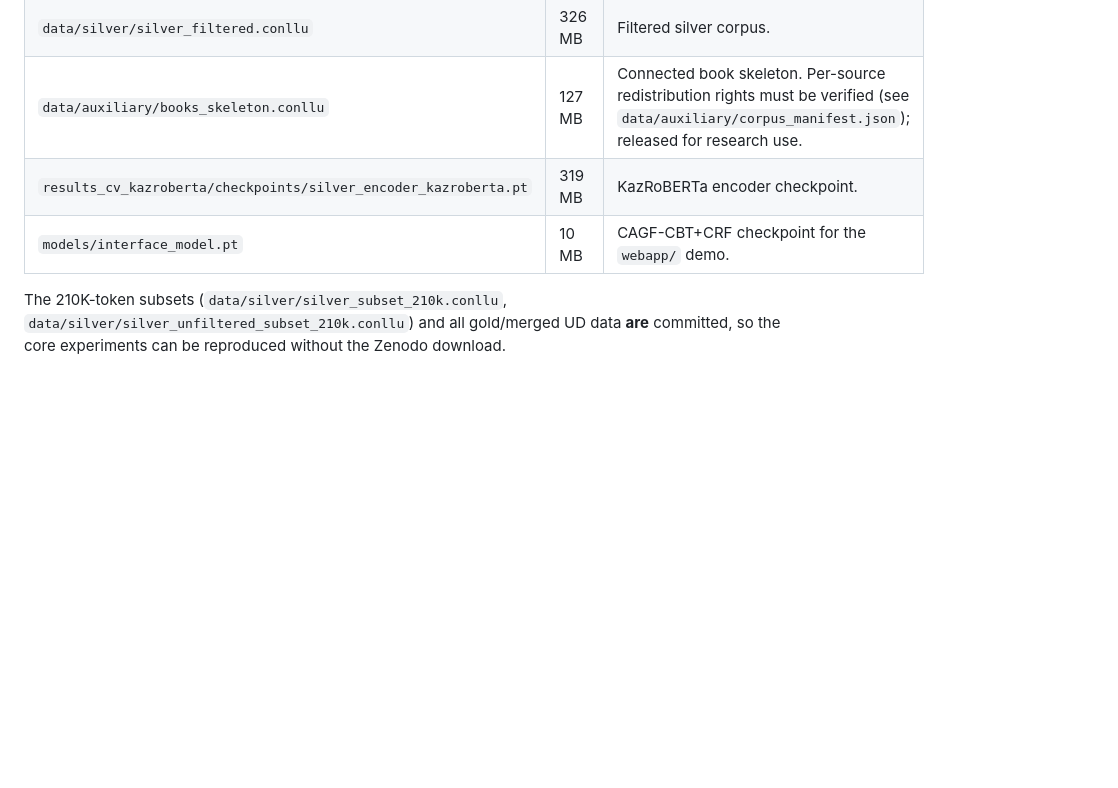
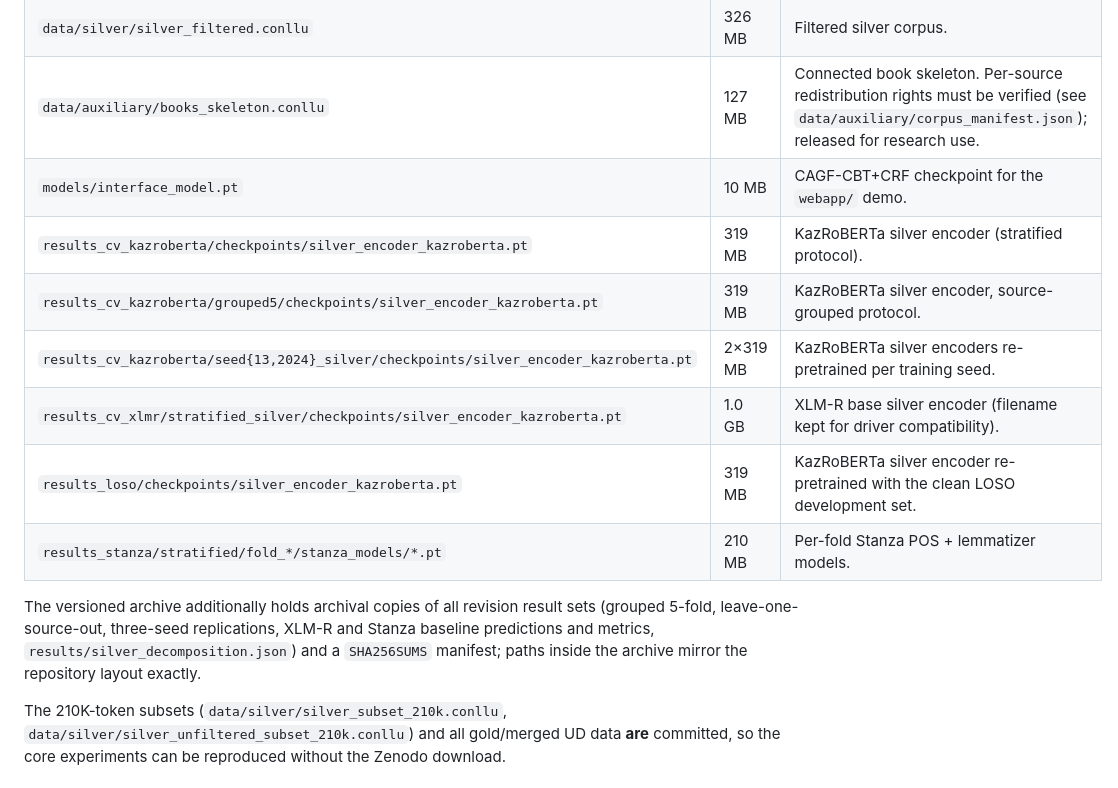
Before and after one commit to akhmedbike/CAGF-CBT-CRF, a Markdown page: README.md, the part around the change. Drawn GitHub-style; blank space fills up the shorter version.

Commit message:
README: sync Zenodo table with the revision archive contents
Add the five new encoder-weight entries (grouped5, two seed re-pretrains,
XLM-R silver encoder, LOSO clean-dev encoder, per-fold Stanza models) and
note the archival copies of the revision result sets + SHA256SUMS manifest
in the versioned Zenodo archive.

```diff
--- a/README.md
+++ b/README.md
@@ -186,8 +186,19 @@ paths to reproduce the silver-corpus experiments and the trained-model demos:
 | `data/silver/silver.conllu` | 326 MB | Full silver corpus (KazNLP-annotated). |
 | `data/silver/silver_filtered.conllu` | 326 MB | Filtered silver corpus. |
 | `data/auxiliary/books_skeleton.conllu` | 127 MB | Connected book skeleton. Per-source redistribution rights must be verified (see `data/auxiliary/corpus_manifest.json`); released for research use. |
-| `results_cv_kazroberta/checkpoints/silver_encoder_kazroberta.pt` | 319 MB | KazRoBERTa encoder checkpoint. |
 | `models/interface_model.pt` | 10 MB | CAGF-CBT+CRF checkpoint for the `webapp/` demo. |
+| `results_cv_kazroberta/checkpoints/silver_encoder_kazroberta.pt` | 319 MB | KazRoBERTa silver encoder (stratified protocol). |
+| `results_cv_kazroberta/grouped5/checkpoints/silver_encoder_kazroberta.pt` | 319 MB | KazRoBERTa silver encoder, source-grouped protocol. |
+| `results_cv_kazroberta/seed{13,2024}_silver/checkpoints/silver_encoder_kazroberta.pt` | 2×319 MB | KazRoBERTa silver encoders re-pretrained per training seed. |
+| `results_cv_xlmr/stratified_silver/checkpoints/silver_encoder_kazroberta.pt` | 1.0 GB | XLM-R base silver encoder (filename kept for driver compatibility). |
+| `results_loso/checkpoints/silver_encoder_kazroberta.pt` | 319 MB | KazRoBERTa silver encoder re-pretrained with the clean LOSO development set. |
+| `results_stanza/stratified/fold_*/stanza_models/*.pt` | 210 MB | Per-fold Stanza POS + lemmatizer models. |
+
+The versioned archive additionally holds archival copies of all revision
+result sets (grouped 5-fold, leave-one-source-out, three-seed replications,
+XLM-R and Stanza baseline predictions and metrics,
+`results/silver_decomposition.json`) and a `SHA256SUMS` manifest; paths
+inside the archive mirror the repository layout exactly.
 
 The 210K-token subsets (`data/silver/silver_subset_210k.conllu`,
 `data/silver/silver_unfiltered_subset_210k.conllu`) and all gold/merged UD
```
